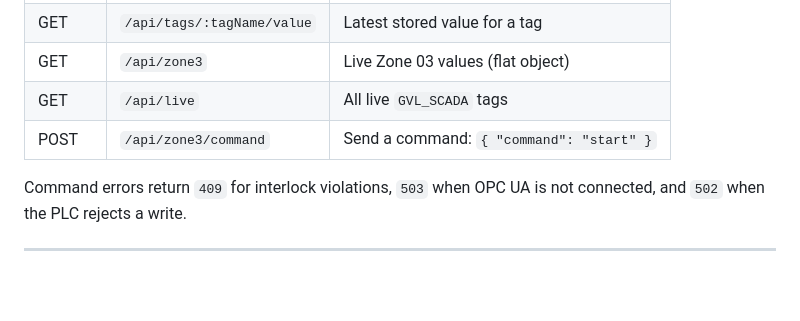
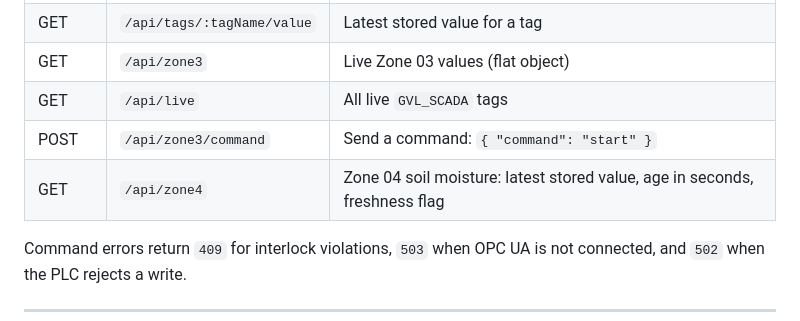
Before and after one commit to Radfar/building-irrigation-scada, a Markdown page: README.md, the part around the change. Drawn GitHub-style; blank space fills up the shorter version.

```diff
--- a/README.md
+++ b/README.md
@@ -108,6 +108,7 @@ broker, so the HMI keeps working from stored data if MQTT is down, and shows STA
 | GET | `/api/zone3` | Live Zone 03 values (flat object) |
 | GET | `/api/live` | All live `GVL_SCADA` tags |
 | POST | `/api/zone3/command` | Send a command: `{ "command": "start" }` |
+| GET | `/api/zone4` | Zone 04 soil moisture: latest stored value, age in seconds, freshness flag |
 
 Command errors return `409` for interlock violations, `503` when OPC UA is not connected, and `502` when the PLC rejects a write.
 
```
